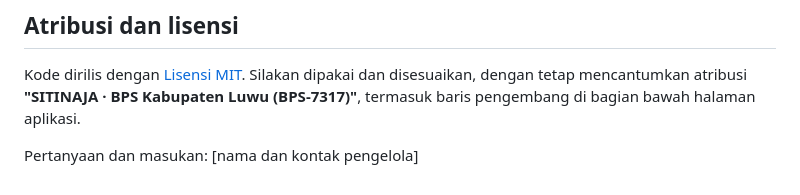
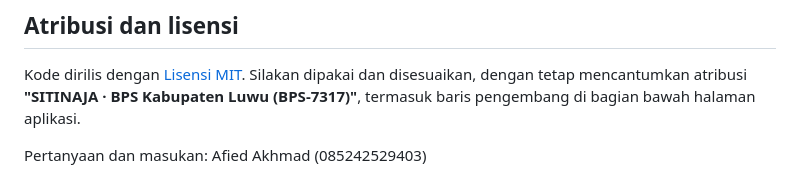
Before and after one commit to ipds7317-luwu/sitinaja7317, a Markdown page: README.md, the part around the change. Rendered like a GitHub page.

```diff
--- a/README.md
+++ b/README.md
@@ -83,4 +83,4 @@ Kalau skrip dibuat di luar spreadsheet database, isi `CONFIG.SPREADSHEET_ID` den
 
 Kode dirilis dengan [Lisensi MIT](LICENSE). Silakan dipakai dan disesuaikan, dengan tetap mencantumkan atribusi **"SITINAJA · BPS Kabupaten Luwu (BPS-7317)"**, termasuk baris pengembang di bagian bawah halaman aplikasi.
 
-Pertanyaan dan masukan: [nama dan kontak pengelola]
+Pertanyaan dan masukan: Afied Akhmad (085242529403)
```
